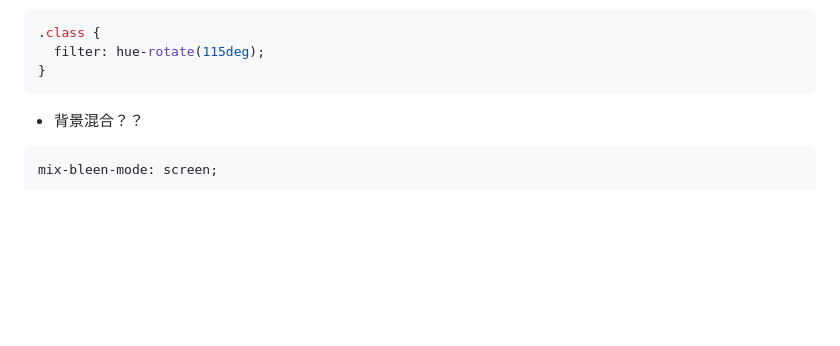
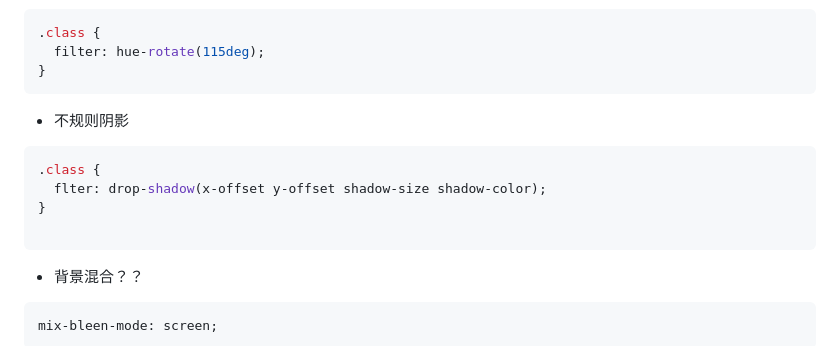
Before and after one commit to mrtujiawei/blogs, a Markdown page: css.md, the part around the change. Drawn GitHub-style; blank space fills up the shorter version.

Commit message:
docs(css.md): add drop-shadow

````diff
--- a/css.md
+++ b/css.md
@@ -216,6 +216,15 @@ display: -webkit-box;
 .class {
   filter: hue-rotate(115deg);
 }
+```
+
+- 不规则阴影
+
+```css
+.class {
+  flter: drop-shadow(x-offset y-offset shadow-size shadow-color);
+}
+
 ```
 
 - 背景混合？？
````
